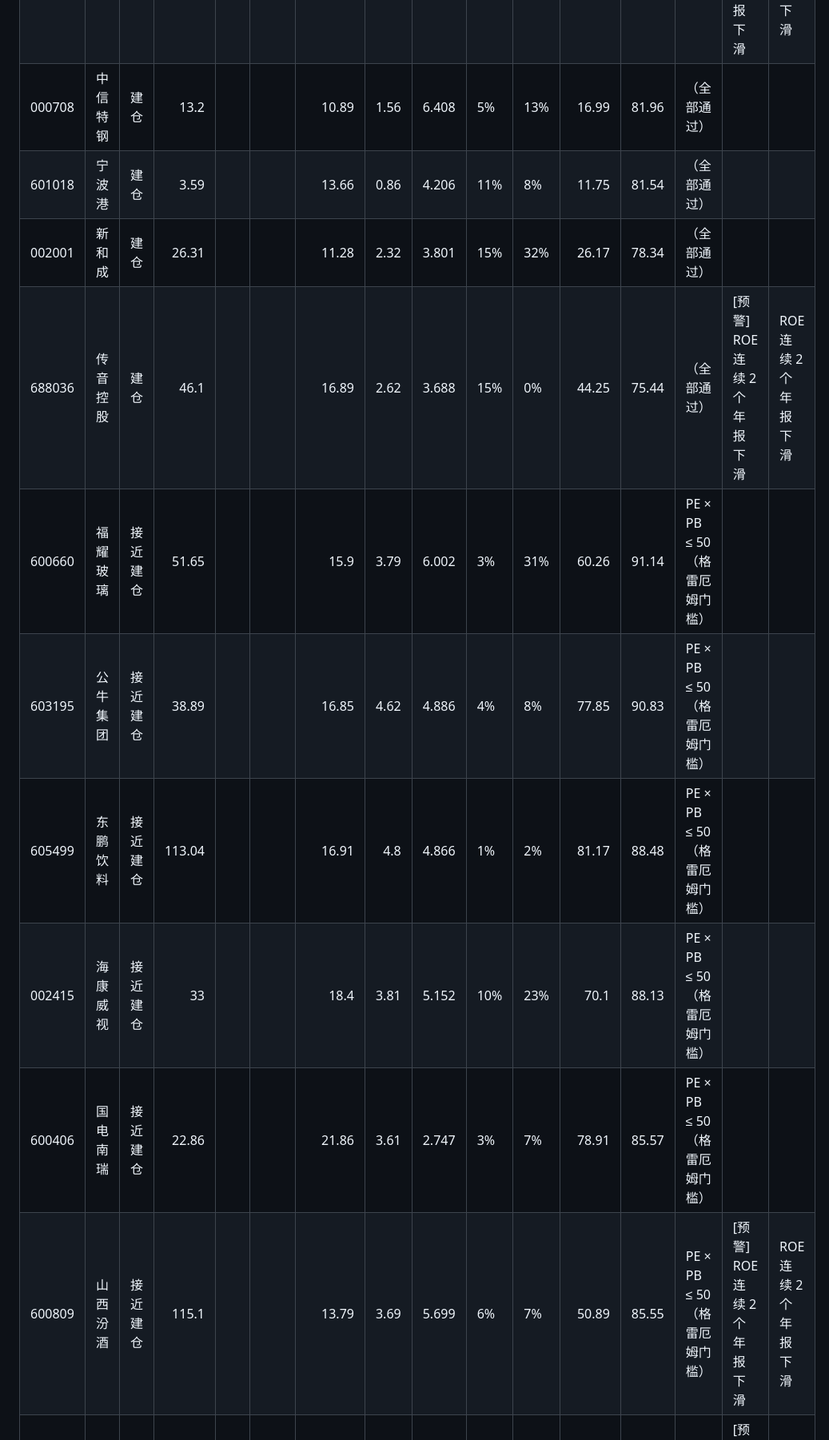
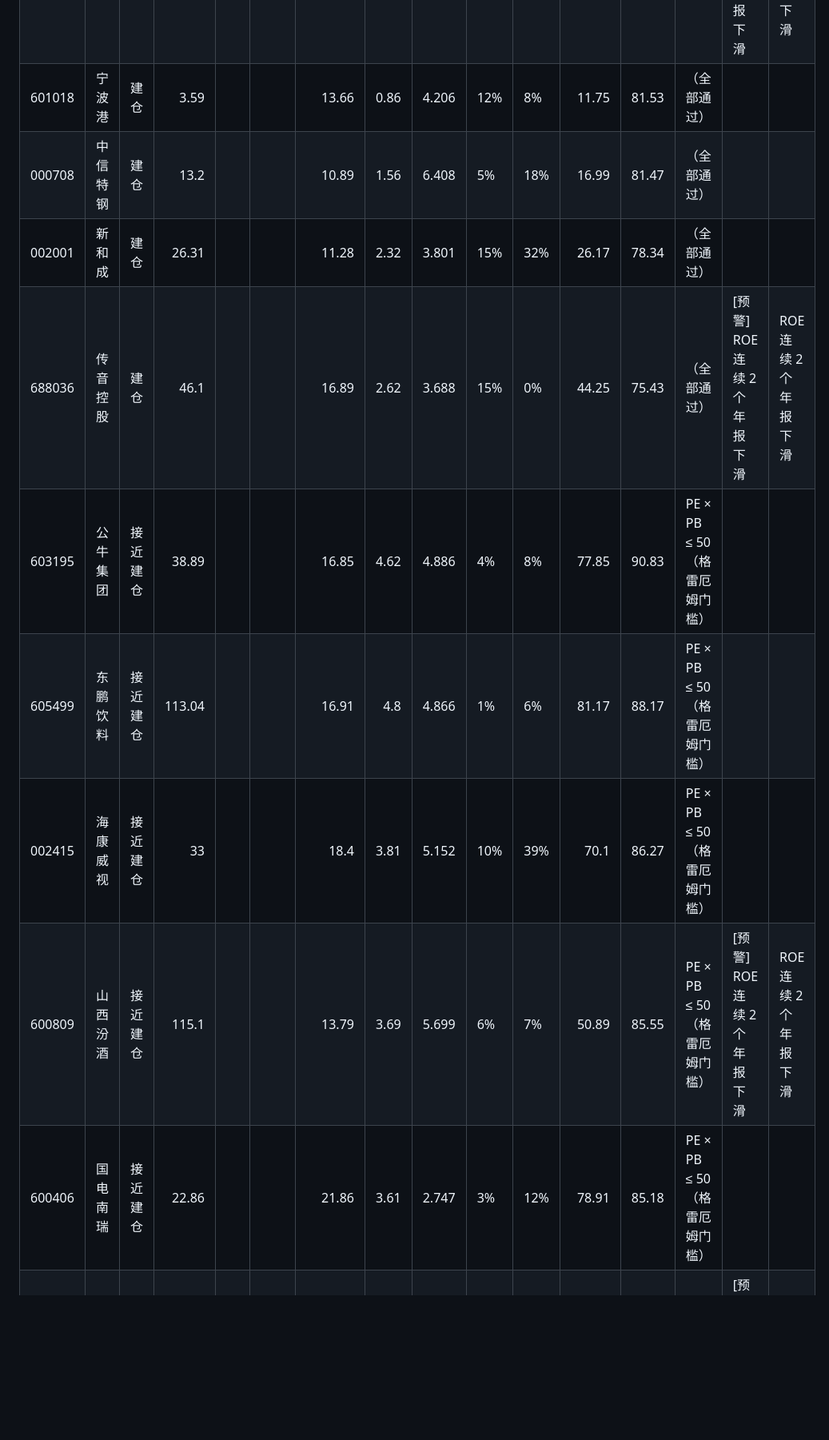
Before and after one commit to qiliu7060-beep/touzi, a Markdown page: report.md, the part around one of its changes. Shown at 80% size. Rendered like a GitHub page; blank space fills up the shorter version.

```diff
--- a/report.md
+++ b/report.md
@@ -322,15 +322,14 @@
 |-------:|:---------|:-----------|-------:|:-----------|:------------|---------:|-----:|----------:|:-------------|:-------------|--------:|-------:|:----------------------------------|:-----------------------------|:----------------------|
 | 600690 | 海尔智家 | 建仓       |  20.43 |            |             |    10.66 | 1.59 |     5.681 | 7%           | 4%           |   16.95 |  89.28 | （全部通过）                      |                              |                       |
 | 000568 | 泸州老窖 | 建仓       |  72.61 |            |             |    14.24 | 2.34 |     7.954 | 32%          | 3%           |   33.32 |  86.88 | （全部通过）                      | [预警] ROE 连续 2 个年报下滑 | ROE 连续 2 个年报下滑 |
-| 000708 | 中信特钢 | 建仓       |  13.2  |            |             |    10.89 | 1.56 |     6.408 | 5%           | 13%          |   16.99 |  81.96 | （全部通过）                      |                              |                       |
-| 601018 | 宁波港   | 建仓       |   3.59 |            |             |    13.66 | 0.86 |     4.206 | 11%          | 8%           |   11.75 |  81.54 | （全部通过）                      |                              |                       |
+| 601018 | 宁波港   | 建仓       |   3.59 |            |             |    13.66 | 0.86 |     4.206 | 12%          | 8%           |   11.75 |  81.53 | （全部通过）                      |                              |                       |
+| 000708 | 中信特钢 | 建仓       |  13.2  |            |             |    10.89 | 1.56 |     6.408 | 5%           | 18%          |   16.99 |  81.47 | （全部通过）                      |                              |                       |
 | 002001 | 新 和 成 | 建仓       |  26.31 |            |             |    11.28 | 2.32 |     3.801 | 15%          | 32%          |   26.17 |  78.34 | （全部通过）                      |                              |                       |
-| 688036 | 传音控股 | 建仓       |  46.1  |            |             |    16.89 | 2.62 |     3.688 | 15%          | 0%           |   44.25 |  75.44 | （全部通过）                      | [预警] ROE 连续 2 个年报下滑 | ROE 连续 2 个年报下滑 |
-| 600660 | 福耀玻璃 | 接近建仓   |  51.65 |            |             |    15.9  | 3.79 |     6.002 | 3%           | 31%          |   60.26 |  91.14 | PE × PB ≤ 50（格雷厄姆门槛）      |                              |                       |
+| 688036 | 传音控股 | 建仓       |  46.1  |            |             |    16.89 | 2.62 |     3.688 | 15%          | 0%           |   44.25 |  75.43 | （全部通过）                      | [预警] ROE 连续 2 个年报下滑 | ROE 连续 2 个年报下滑 |
 | 603195 | 公牛集团 | 接近建仓   |  38.89 |            |             |    16.85 | 4.62 |     4.886 | 4%           | 8%           |   77.85 |  90.83 | PE × PB ≤ 50（格雷厄姆门槛）      |                              |                       |
-| 605499 | 东鹏饮料 | 接近建仓   | 113.04 |            |             |    16.91 | 4.8  |     4.866 | 1%           | 2%           |   81.17 |  88.48 | PE × PB ≤ 50（格雷厄姆门槛）      |                              |                       |
-| 002415 | 海康威视 | 接近建仓   |  33    |            |             |    18.4  | 3.81 |     5.152 | 10%          | 23%          |   70.1  |  88.13 | PE × PB ≤ 50（格雷厄姆门槛）      |                              |                       |
-| 600406 | 国电南瑞 | 接近建仓   |  22.86 |            |             |    21.86 | 3.61 |     2.747 | 3%           | 7%           |   78.91 |  85.57 | PE × PB ≤ 50（格雷厄姆门槛）      |                              |                       |
+| 605499 | 东鹏饮料 | 接近建仓   | 113.04 |            |             |    16.91 | 4.8  |     4.866 | 1%           | 6%           |   81.17 |  88.17 | PE × PB ≤ 50（格雷厄姆门槛）      |                              |                       |
+| 002415 | 海康威视 | 接近建仓   |  33    |            |             |    18.4  | 3.81 |     5.152 | 10%          | 39%          |   70.1  |  86.27 | PE × PB ≤ 50（格雷厄姆门槛）      |                              |                       |
 | 600809 | 山西汾酒 | 接近建仓   | 115.1  |            |             |    13.79 | 3.69 |     5.699 | 6%           | 7%           |   50.89 |  85.55 | PE × PB ≤ 50（格雷厄姆门槛）      | [预警] ROE 连续 2 个年报下滑 | ROE 连续 2 个年报下滑 |
+| 600406 | 国电南瑞 | 接近建仓   |  22.86 |            |             |    21.86 | 3.61 |     2.747 | 3%           | 12%          |   78.91 |  85.18 | PE × PB ≤ 50（格雷厄姆门槛）      |                              |                       |
 | 000651 | 格力电器 | 接近建仓   |  38.32 |            |             |     7.7  | 1.45 |     7.829 | 44%          | 5%           |   11.16 |  84.57 | PE 处于自身历史分位 ≤ 40%         | [预警] ROE 连续 2 个年报下滑 | ROE 连续 2 个年报下滑 |
 | 000895 | 双汇发展 | 接近建仓   |  23.66 |            |             |    16.11 | 3.92 |     3.381 | 23%          | 25%          |   63.15 |  81.87 | PE × PB ≤ 50（格雷厄姆门槛）      |                              |                       |
```
Also changed, not shown: other parts of report.md (+57 -59 lines).
